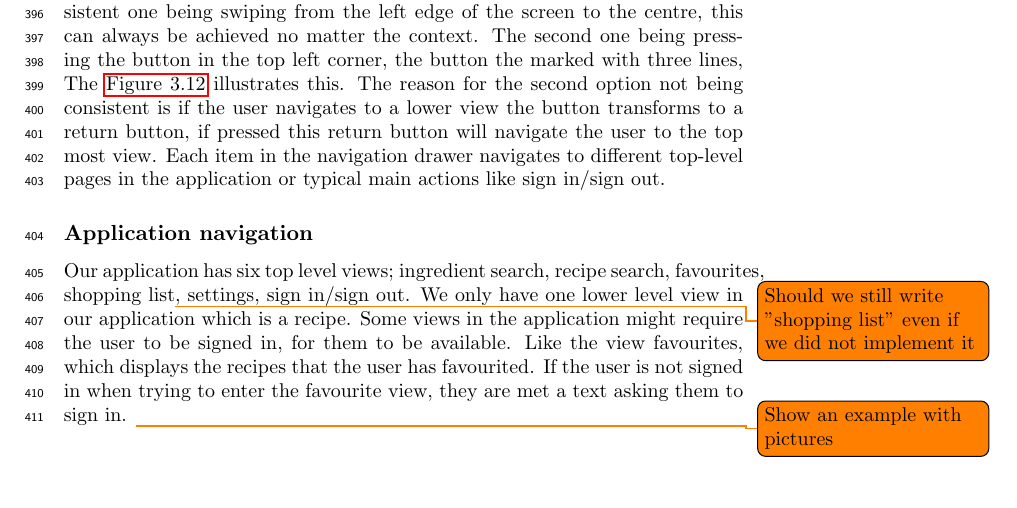
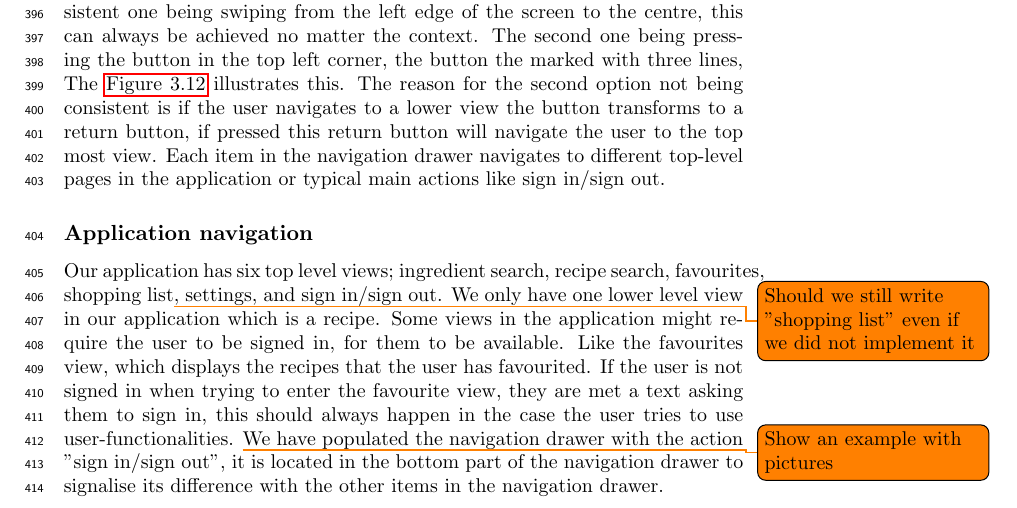
Before and after one commit to figa12/food-report, a LaTeX thesis (master.tex, which reads tex/navigation.tex): part of page 29 of 55, cut so that both start at the same text. Compiled offline with pdfLaTeX.

Commit message:
skrevet en lille smule til navigation.tex

```diff
--- a/tex/navigation.tex
+++ b/tex/navigation.tex
@@ -15,8 +15,9 @@ The reason for the second option not being consistent is if the user navigates t
 Each item in the navigation drawer navigates to different top-level pages in the application or typical main actions like sign in/sign out.
 
 \subsection{Application navigation}
-Our application has six top level views; ingredient search, recipe search, favourites, shopping list\todo{Should we still write "shopping list" even if we did not implement it}, settings, sign in/sign out.
+Our application has six top level views; ingredient search, recipe search, favourites, shopping list\todo{Should we still write "shopping list" even if we did not implement it}, settings, and sign in/sign out.
 We only have one lower level view in our application which is a recipe. Some views in the application might require the user to be signed in, for them to be available.
-Like the view favourites, which displays the recipes that the user has favourited.
-If the user is not signed in when trying to enter the favourite view, they are met a text asking them to sign in.
+Like the favourites view, which displays the recipes that the user has favourited.
+If the user is not signed in when trying to enter the favourite view, they are met a text asking them to sign in, this should always happen in the case the user tries to use user-functionalities.
 \todo{Show an example with pictures}
+We have populated the navigation drawer with the action "sign in/sign out", it is located in the bottom part of the navigation drawer to signalise its difference with the other items in the navigation drawer.
```
